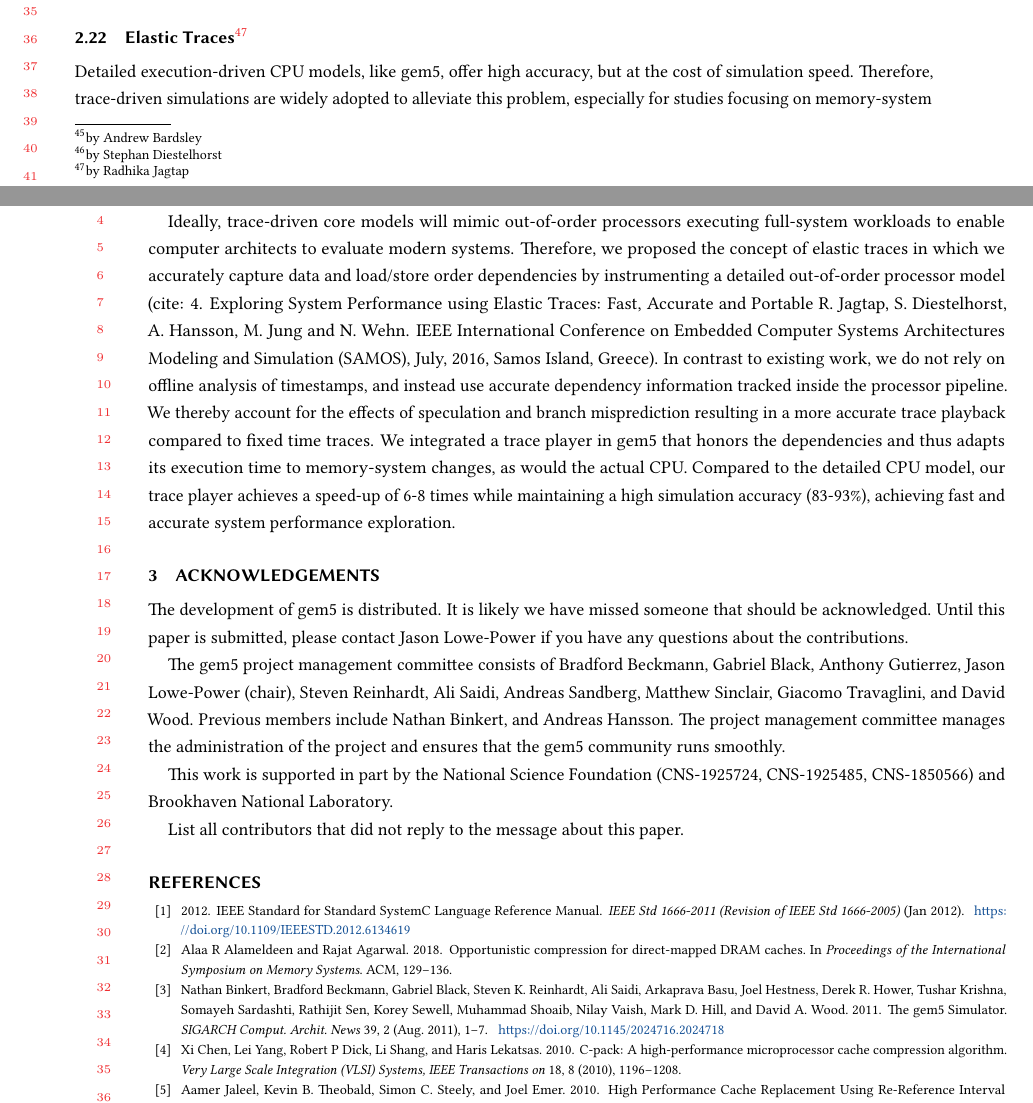
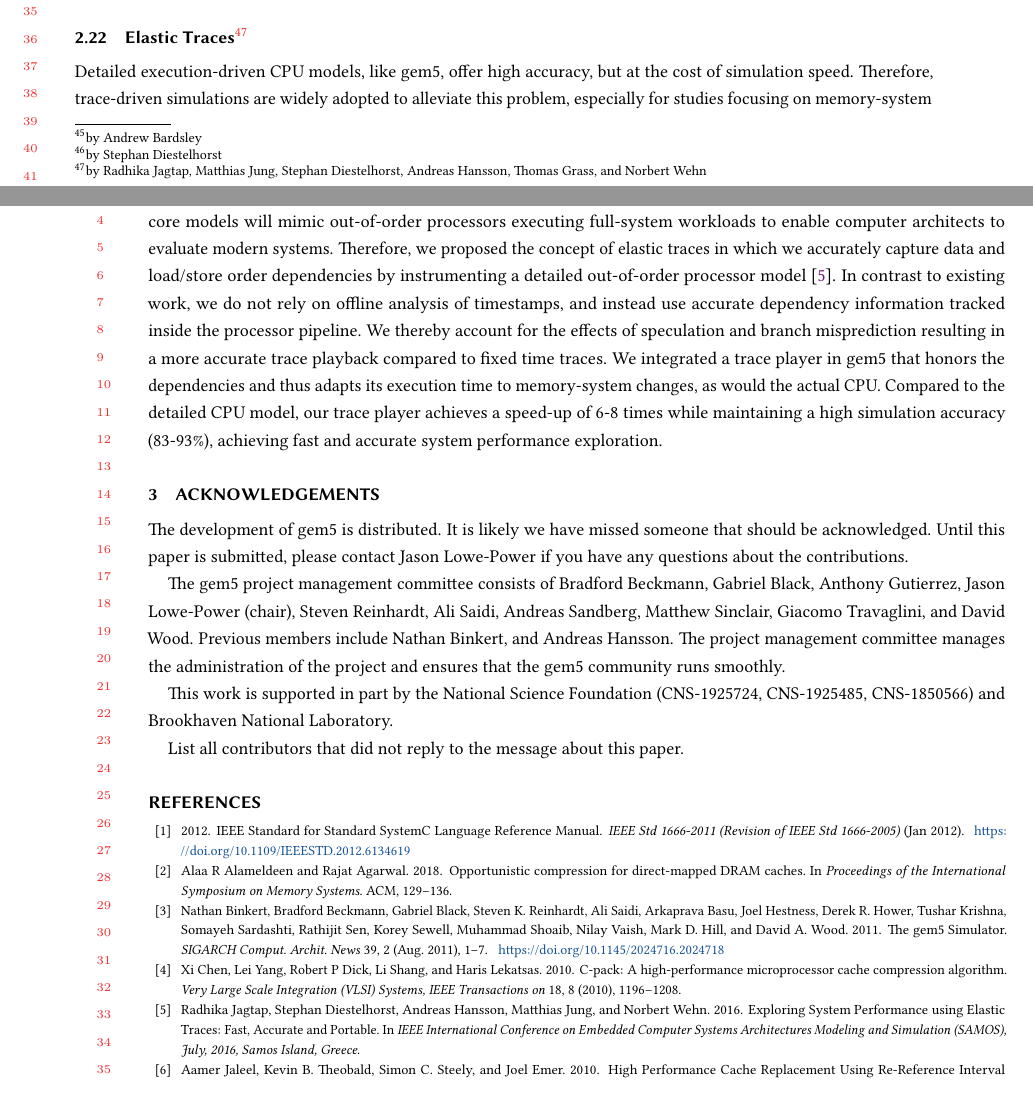
Before and after one commit to darchr/gem5-20-paper, a LaTeX paper (main.tex, which reads changes/elastic-traces.tex): two parts of pages 19 and 20 of 21, joined at a grey line, cut so that both start at the same text. Compiled offline with pdfLaTeX.

Commit message:
Small update on elastic traces

```diff
--- a/changes/elastic-traces.tex
+++ b/changes/elastic-traces.tex
@@ -1,12 +1,11 @@
-\subsection[Elastic Traces]{Elastic Traces\footnote{by Radhika Jagtap}}
-
+\subsection[Elastic Traces]{Elastic Traces\footnote{by Radhika Jagtap, Matthias Jung, Stephan Diestelhorst, Andreas Hansson, Thomas Grass, and Norbert Wehn}}
+%
 Detailed execution-driven CPU models, like gem5, offer high accuracy, but at the cost of simulation speed.
 Therefore, trace-driven simulations are widely adopted to alleviate this problem, especially for studies focusing on memory-system exploration.
 However, traces with fixed time stamps always include the implicit behavior of the simulated memory system with which they were recorded.
 If the memory system is changed during exploration this will lead to wrong simulation results, since an out-of-order core would react differently on the new memory system.
-
 Ideally, trace-driven core models will mimic out-of-order processors executing full-system workloads to enable computer architects to evaluate modern systems.
-Therefore, we proposed the concept of elastic traces in which we accurately capture data and load/store order dependencies by instrumenting a detailed out-of-order processor model (cite: 4.	Exploring System Performance using Elastic Traces: Fast, Accurate and Portable R. Jagtap, S. Diestelhorst, A. Hansson, M. Jung and N. Wehn. IEEE International Conference on Embedded Computer Systems Architectures Modeling and Simulation (SAMOS), July, 2016, Samos Island, Greece).
+Therefore, we proposed the concept of elastic traces in which we accurately capture data and load/store order dependencies by instrumenting a detailed out-of-order processor model~\cite{jagdie_16}.
 In contrast to existing work, we do not rely on offline analysis of timestamps, and instead use accurate dependency information tracked inside the processor pipeline.
 We thereby account for the effects of speculation and branch misprediction resulting in a more accurate trace playback compared to fixed time traces.
 We integrated a trace player in gem5 that honors the dependencies and thus adapts its execution time to memory-system changes, as would the actual CPU. Compared to the detailed CPU model, our trace player achieves a speed-up of 6-8 times while maintaining a high simulation accuracy (83-93\%), achieving fast and accurate system performance exploration.
```
Also changed, not shown: references.bib (+10 -0 lines).
